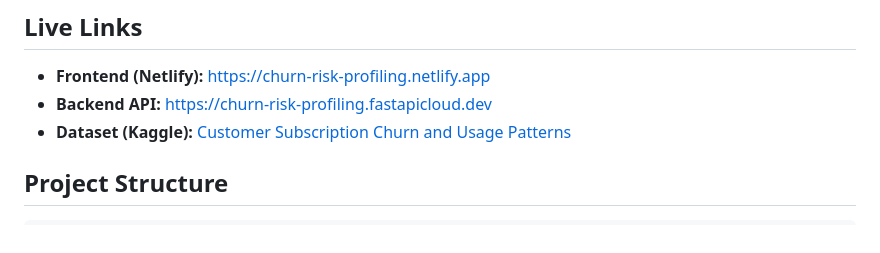
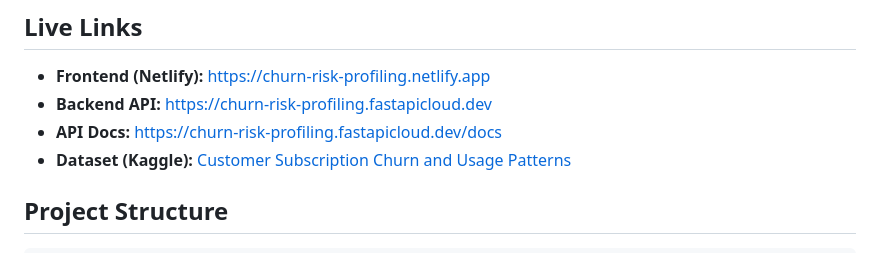
Before and after one commit to MadukaJP/project, a Markdown page: churn_risk_profiling_gmm/README.md, the part around the change. Drawn GitHub-style.

Commit message:
Fix API Docs link in README
Corrected the link to the API documentation in the README.

```diff
--- a/churn_risk_profiling_gmm/README.md
+++ b/churn_risk_profiling_gmm/README.md
@@ -27,6 +27,7 @@ The system uses a trained **Gaussian Mixture Model (GMM)** backend and a static
 
 - **Frontend (Netlify):** [https://churn-risk-profiling.netlify.app](https://churn-risk-profiling.netlify.app)
 - **Backend API:** [https://churn-risk-profiling.fastapicloud.dev](https://churn-risk-profiling.fastapicloud.dev)
+- **API Docs:** [https://churn-risk-profiling.fastapicloud.dev/docs](https://churn-risk-profiling.fastapicloud.dev/dpcs)
 - **Dataset (Kaggle):** [Customer Subscription Churn and Usage Patterns](https://www.kaggle.com/datasets/jayjoshi37/customer-subscription-churn-and-usage-patterns/data)
 
 ## Project Structure
```
